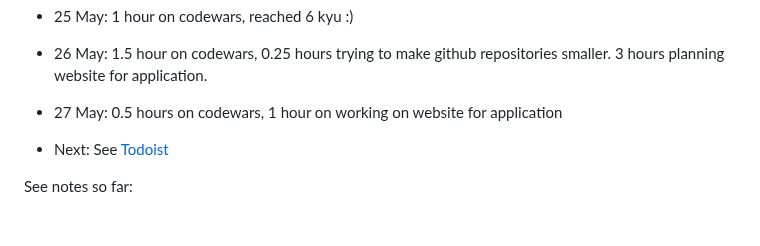
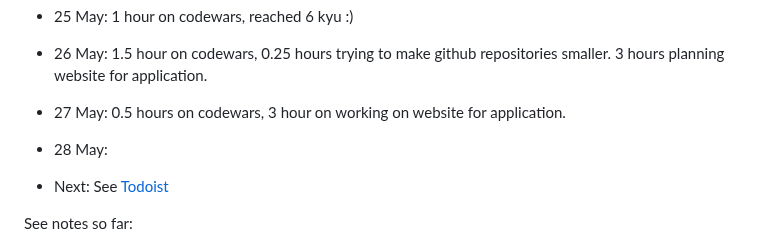
Before and after one commit to jackkershaw/my-coding-progress, a Markdown page: Coding journey so far.md, the part around the change. Drawn GitHub-style; blank space fills up the shorter version.

Commit message:
editing notes

```diff
--- a/Coding journey so far.md
+++ b/Coding journey so far.md
@@ -77,7 +77,8 @@
  - 24 May: 0.5 hours on codewars and FAC lunch and learn
  - 25 May: 1 hour on codewars, reached 6 kyu :)
  - 26 May: 1.5 hour on codewars, 0.25 hours trying to make github repositories smaller. 3 hours planning website for application.
- -  27 May: 0.5 hours on codewars, 1 hour on working on website for application
+ -  27 May: 0.5 hours on codewars, 3 hour on working on website for application.
+ - 28 May:
 
  - Next: See [Todoist](https://todoist.com/app/)
 
```
